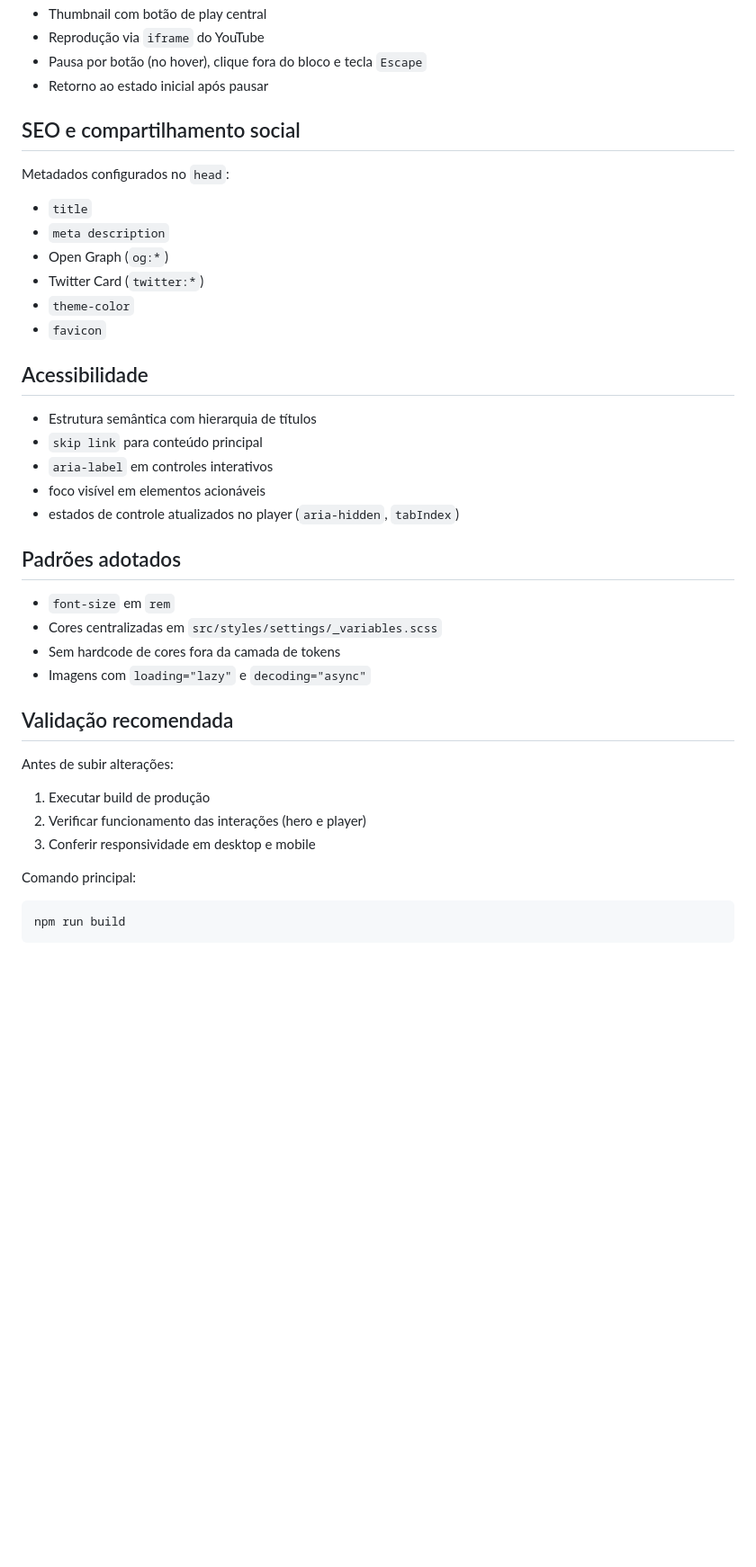
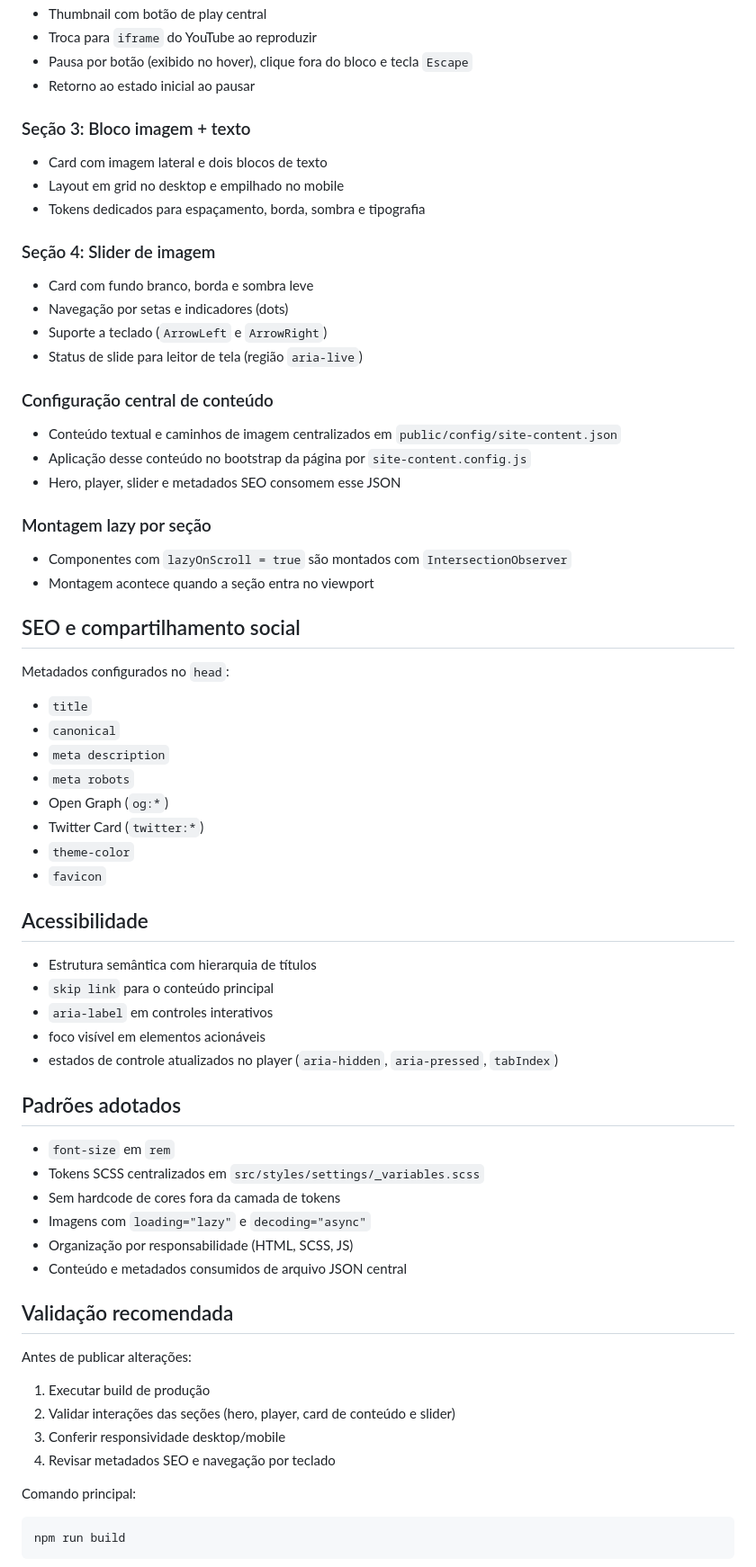
Before and after one commit to wesandradealves/ed-tech, a Markdown page: README.md, the part around one of its changes. Shown at 90% size. GitHub-like rendering; blank space fills up the shorter version.

Commit message:
docs(readme): atualizar arquitetura, seções e fluxo de configuração

````diff
--- a/README.md
+++ b/README.md
@@ -102,12 +110,34 @@ npm run preview
 - Thumbnail com botão de play central
-- Reprodução via `iframe` do YouTube
-- Pausa por botão (no hover), clique fora do bloco e tecla `Escape`
-- Retorno ao estado inicial após pausar
+- Troca para `iframe` do YouTube ao reproduzir
+- Pausa por botão (exibido no hover), clique fora do bloco e tecla `Escape`
+- Retorno ao estado inicial ao pausar
+
+### Seção 3: Bloco imagem + texto
+- Card com imagem lateral e dois blocos de texto
+- Layout em grid no desktop e empilhado no mobile
+- Tokens dedicados para espaçamento, borda, sombra e tipografia
+
+### Seção 4: Slider de imagem
+- Card com fundo branco, borda e sombra leve
+- Navegação por setas e indicadores (dots)
+- Suporte a teclado (`ArrowLeft` e `ArrowRight`)
+- Status de slide para leitor de tela (região `aria-live`)
+
+### Configuração central de conteúdo
+- Conteúdo textual e caminhos de imagem centralizados em `public/config/site-content.json`
+- Aplicação desse conteúdo no bootstrap da página por `site-content.config.js`
+- Hero, player, slider e metadados SEO consomem esse JSON
+
+### Montagem lazy por seção
+- Componentes com `lazyOnScroll = true` são montados com `IntersectionObserver`
+- Montagem acontece quando a seção entra no viewport
 
 ## SEO e compartilhamento social
 Metadados configurados no `head`:
 - `title`
+- `canonical`
 - `meta description`
+- `meta robots`
 - Open Graph (`og:*`)
 - Twitter Card (`twitter:*`)
 - `theme-color`
@@ -115,22 +145,25 @@ Metadados configurados no `head`:
 
 ## Acessibilidade
 - Estrutura semântica com hierarquia de títulos
-- `skip link` para conteúdo principal
+- `skip link` para o conteúdo principal
 - `aria-label` em controles interativos
 - foco visível em elementos acionáveis
-- estados de controle atualizados no player (`aria-hidden`, `tabIndex`)
+- estados de controle atualizados no player (`aria-hidden`, `aria-pressed`, `tabIndex`)
 
 ## Padrões adotados
 - `font-size` em `rem`
-- Cores centralizadas em `src/styles/settings/_variables.scss`
+- Tokens SCSS centralizados em `src/styles/settings/_variables.scss`
 - Sem hardcode de cores fora da camada de tokens
 - Imagens com `loading="lazy"` e `decoding="async"`
+- Organização por responsabilidade (HTML, SCSS, JS)
+- Conteúdo e metadados consumidos de arquivo JSON central
 
 ## Validação recomendada
-Antes de subir alterações:
+Antes de publicar alterações:
 1. Executar build de produção
-2. Verificar funcionamento das interações (hero e player)
-3. Conferir responsividade em desktop e mobile
+2. Validar interações das seções (hero, player, card de conteúdo e slider)
+3. Conferir responsividade desktop/mobile
+4. Revisar metadados SEO e navegação por teclado
 
 Comando principal:
 ```bash
````
Also changed, not shown: other parts of README.md (+25 -17 lines).
